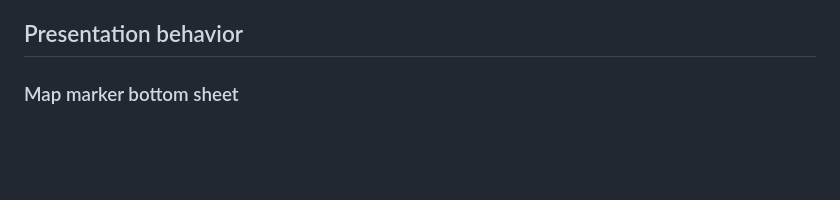
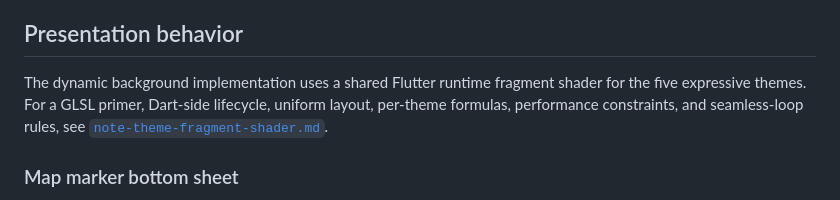
Before and after one commit to olaf86/world_notes, a Markdown page: internal-docs/design/note-themes.md, the part around the change. GitHub-like rendering; blank space fills up the shorter version.

Commit message:
docs: explain note theme fragment shaders

```diff
--- a/internal-docs/design/note-themes.md
+++ b/internal-docs/design/note-themes.md
@@ -114,6 +114,11 @@ controls must meet WCAG AA contrast (4.5:1 for normal text) in both modes.
 
 ## Presentation behavior
 
+The dynamic background implementation uses a shared Flutter runtime fragment
+shader for the five expressive themes. For a GLSL primer, Dart-side lifecycle,
+uniform layout, per-theme formulas, performance constraints, and seamless-loop
+rules, see [`note-theme-fragment-shader.md`](note-theme-fragment-shader.md).
+
 ### Map marker bottom sheet
 
 `NoteMarkerBottomSheet` receives the summary's theme ID and applies the local
```
Also changed, not shown: internal-docs/design/note-theme-fragment-shader.md (added, +583 -0 lines).
